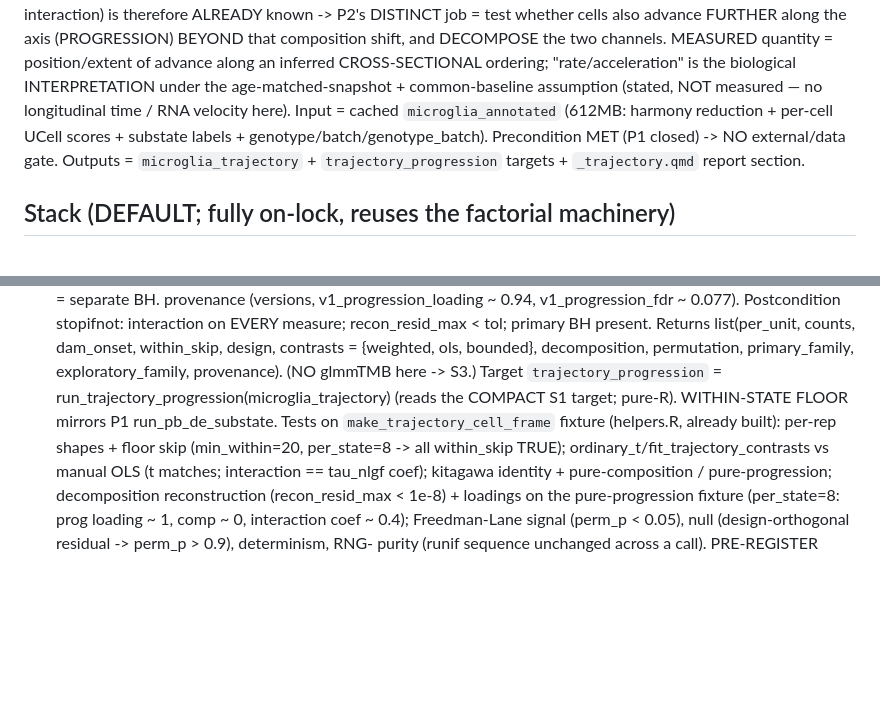
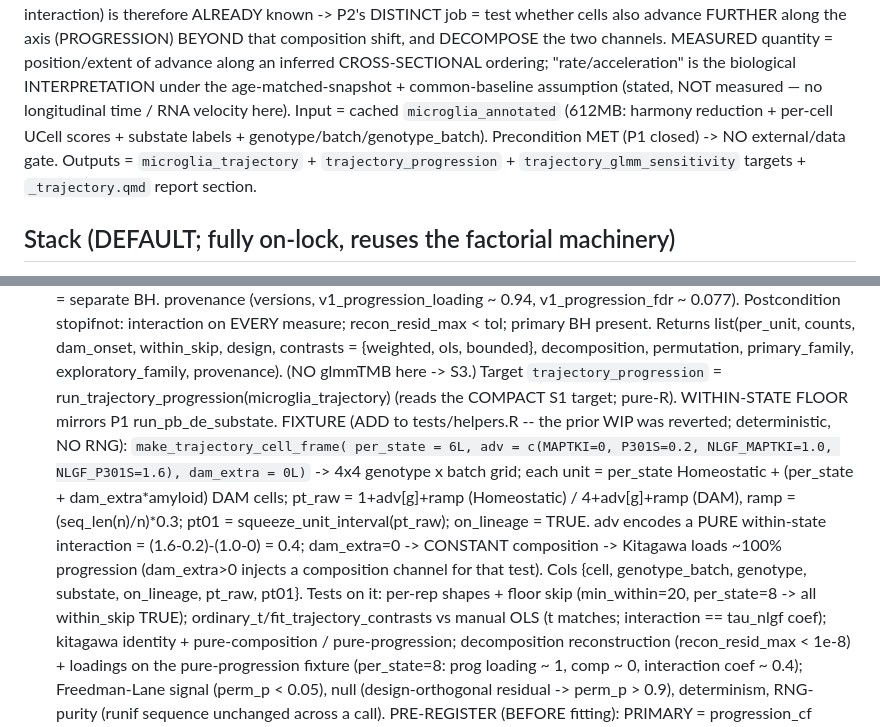
Before and after one commit to eturkes/tau-mutant-integration-ng, a Markdown page: .agent/p2_trajectory_plan.md, 2 parts joined by grey strips. Drawn GitHub-style; blank space fills up the shorter version.

Commit message:
roadmap (p2 trajectory plan): fix stale references after the S2 split
Two leftover inaccuracies from the pre-split plan text:
- S2's "make_trajectory_cell_frame fixture (helpers.R, already built)" was false (the fixture
  was part of the reverted WIP) -> replaced with the fixture's full deterministic spec (4x4
  grid; adv -> pure within-state interaction 0.4; dam_extra=0 -> constant composition ->
  Kitagawa ~100% progression; exact columns) so S2 transcribes it, and the exact adv values +
  the 0.4 target back the decomposition test assertions.
- Scope "Outputs" line omitted the new trajectory_glmm_sensitivity target -> added.

```diff
--- a/.agent/p2_trajectory_plan.md
+++ b/.agent/p2_trajectory_plan.md
@@ -13,7 +13,8 @@ ordering; "rate/acceleration" is the biological INTERPRETATION under the age-mat
 assumption (stated, NOT measured — no longitudinal time / RNA velocity here). Input = cached
 `microglia_annotated` (612MB: harmony reduction + per-cell UCell scores + substate labels +
 genotype/batch/genotype_batch). Precondition MET (P1 closed) -> NO external/data gate. Outputs =
-`microglia_trajectory` + `trajectory_progression` targets + `_trajectory.qmd` report section.
+`microglia_trajectory` + `trajectory_progression` + `trajectory_glmm_sensitivity` targets + `_trajectory.qmd`
+report section.
 
 ## Stack (DEFAULT; fully on-lock, reuses the factorial machinery)
 v1 recon (Arc M — the EXECUTED analysis that found "the one positive orthogonal interaction") + 2026 SOTA
@@ -164,8 +165,15 @@ S2 — Progression interaction + decomposition target (pure-R, on-lock, NO new d
     contrasts = {weighted, ols, bounded}, decomposition, permutation, primary_family, exploratory_family,
     provenance). (NO glmmTMB here -> S3.)
   Target `trajectory_progression` = run_trajectory_progression(microglia_trajectory) (reads the COMPACT S1
-  target; pure-R). WITHIN-STATE FLOOR mirrors P1 run_pb_de_substate. Tests on `make_trajectory_cell_frame`
-  fixture (helpers.R, already built): per-rep shapes + floor skip (min_within=20, per_state=8 -> all within_skip
+  target; pure-R). WITHIN-STATE FLOOR mirrors P1 run_pb_de_substate.
+  FIXTURE (ADD to tests/helpers.R -- the prior WIP was reverted; deterministic, NO RNG): `make_trajectory_cell_frame(
+  per_state = 6L, adv = c(MAPTKI=0, P301S=0.2, NLGF_MAPTKI=1.0, NLGF_P301S=1.6), dam_extra = 0L)` -> 4x4 genotype x
+  batch grid; each unit = per_state Homeostatic + (per_state + dam_extra*amyloid) DAM cells; pt_raw = 1+adv[g]+ramp
+  (Homeostatic) / 4+adv[g]+ramp (DAM), ramp = (seq_len(n)/n)*0.3; pt01 = squeeze_unit_interval(pt_raw); on_lineage =
+  TRUE. adv encodes a PURE within-state interaction = (1.6-0.2)-(1.0-0) = 0.4; dam_extra=0 -> CONSTANT composition
+  -> Kitagawa loads ~100% progression (dam_extra>0 injects a composition channel for that test). Cols {cell,
+  genotype_batch, genotype, substate, on_lineage, pt_raw, pt01}.
+  Tests on it: per-rep shapes + floor skip (min_within=20, per_state=8 -> all within_skip
   TRUE); ordinary_t/fit_trajectory_contrasts vs manual OLS (t matches; interaction == tau_nlgf coef); kitagawa
   identity + pure-composition / pure-progression; decomposition reconstruction (recon_resid_max < 1e-8) +
   loadings on the pure-progression fixture (per_state=8: prog loading ~ 1, comp ~ 0, interaction coef ~ 0.4);
```
